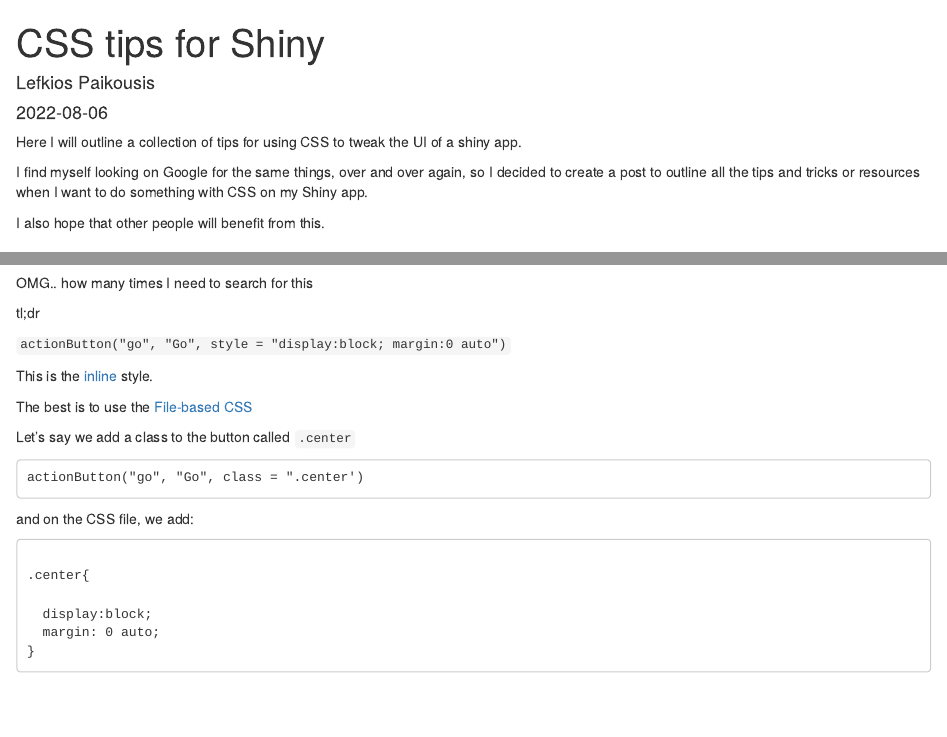
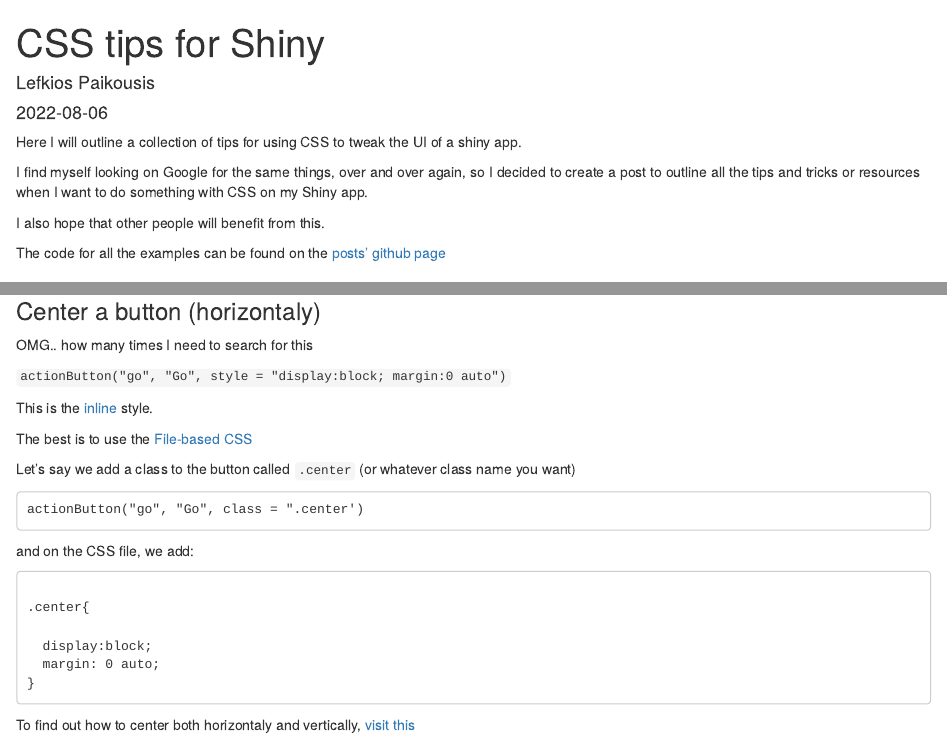
Before and after one commit to lefkiospaikousis/distill_webpage, an R Markdown document (_posts/2022-08-06-css-tips-for-shiny/css-tips-for-shiny.Rmd): the page in a window 1100 px wide, from its top, and a second part further down, joined at a grey line. Rendered offline with R 4.5, knitr and Pandoc, with nearby package versions; drawn as R Markdown's standard HTML page in place of the format the file asks for.

Commit message:
add references

`````diff
--- a/_posts/2022-08-06-css-tips-for-shiny/css-tips-for-shiny.Rmd
+++ b/_posts/2022-08-06-css-tips-for-shiny/css-tips-for-shiny.Rmd
@@ -1,7 +1,8 @@
 ---
 title: "CSS tips for Shiny"
 description: |
-  A short description of the post.
+  A collection of tips/ tricks for using CSS to tweak the UI of a shiny app. These are solutions
+  I mostly look for when building shiny apps and want to improve the UI
 author:
   - name: Lefkios  Paikousis
     url: https://www.linkedin.com/in/lefkios/
@@ -27,12 +28,11 @@
 
 I also hope that other people will benefit from this.
 
+The code for all the examples can be found on the [posts' github page](https://github.com/lefkiospaikousis/distill_webpage/tree/master/_posts/2022-08-06-css-tips-for-shiny)
 
-### Center a button
+### Center a button (horizontaly)
 
 OMG.. how many times I need to search for this
-
-tl;dr
 
 `actionButton("go", "Go", style = "display:block; margin:0 auto")`
 
@@ -40,7 +40,8 @@
 
 The best is to use the <a href="https://shiny.rstudio.com/articles/css.html#:~:text=file%2Dbased%20workflow.-,File%2Dbased%20CSS,-/*%20Get%20a%20fancy" target="_blank">File-based CSS</a>
 
-Let's say we add a class to the button called `.center`
+Let's say we add a class to the button called `.center` (or whatever class name you want)
+
 
 ```
 actionButton("go", "Go", class = ".center')
@@ -57,3 +58,8 @@
 }
 
 ````
+
+To find out how to center both horizontaly and vertically, [visit this](https://sebhastian.com/css-center-button/)
+
+
+###
`````
Also changed, not shown: _posts/2022-08-06-css-tips-for-shiny/css-tips-for-shiny.html, docs/posts/posts.json, 4 other files.
